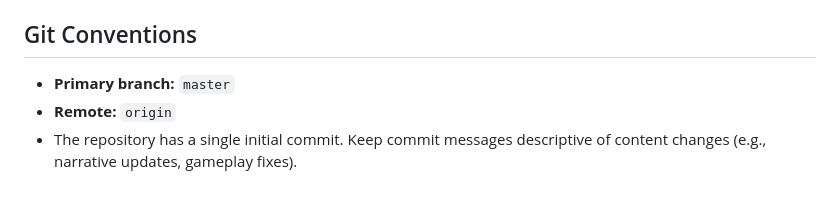
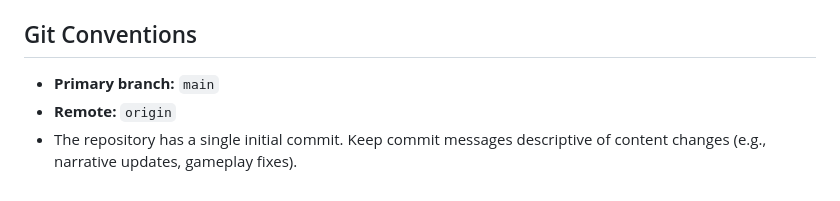
Before and after one commit to jmotis/agentic-experiment, a Markdown page: CLAUDE.md, the part around the change. Rendered like a GitHub page.

Commit message:
Update CLAUDE.md: primary branch is 'main' not 'master'
https://claude.ai/code/session_01LE6wcrrP5srSj4rsbvbW69

```diff
--- a/CLAUDE.md
+++ b/CLAUDE.md
@@ -137,6 +137,6 @@ This ensures Claude Code has sufficient output capacity for tasks involving larg
 
 ## Git Conventions
 
-- **Primary branch:** `master`
+- **Primary branch:** `main`
 - **Remote:** `origin`
 - The repository has a single initial commit. Keep commit messages descriptive of content changes (e.g., narrative updates, gameplay fixes).
```
